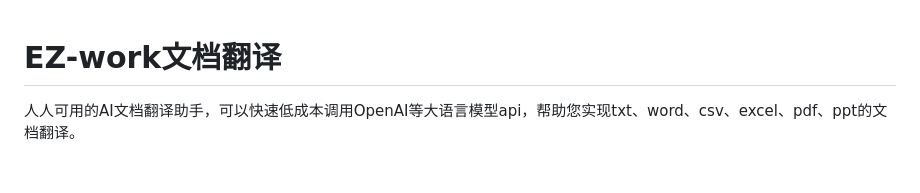
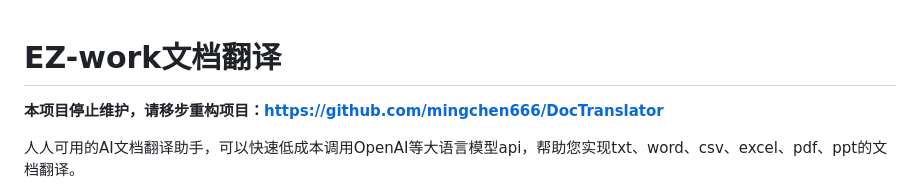
Before and after one commit to EHEWON/ezwork-ai-doc-translation, a Markdown page: README.md, the part around the change. GitHub-like rendering; blank space fills up the shorter version.

```diff
--- a/README.md
+++ b/README.md
@@ -1,4 +1,6 @@
 # EZ-work文档翻译
+
+**本项目停止维护，请移步重构项目：https://github.com/mingchen666/DocTranslator**
 
 人人可用的AI文档翻译助手，可以快速低成本调用OpenAI等大语言模型api，帮助您实现txt、word、csv、excel、pdf、ppt的文档翻译。
 
```
